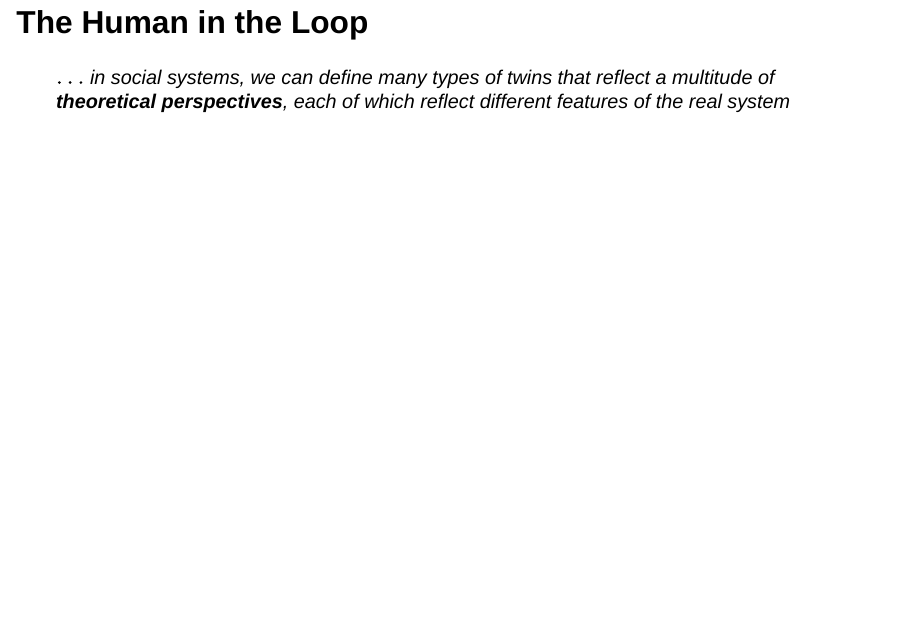
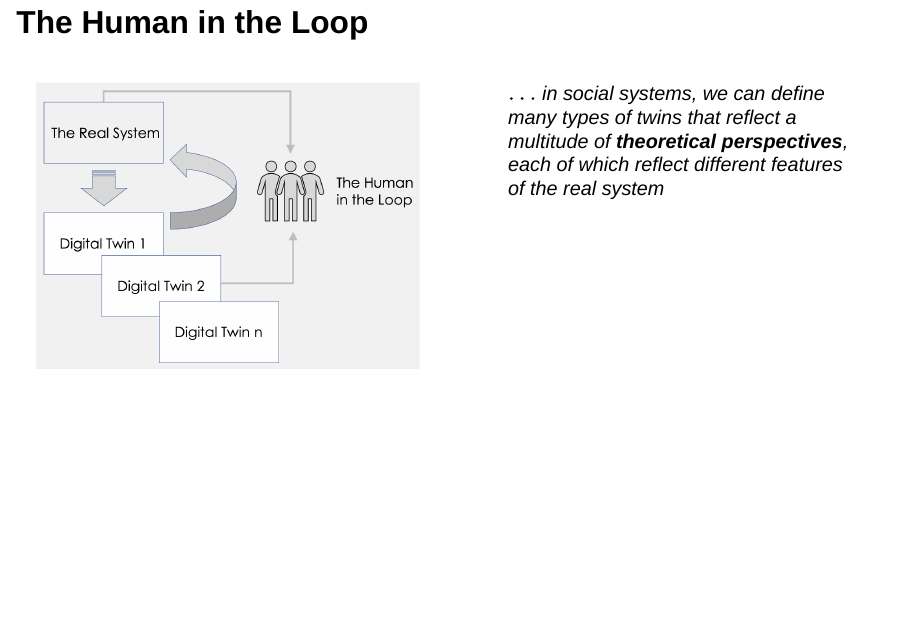
Before and after one commit to jreades/talks, a Quarto document (digital_twins/index.qmd): page 11 of 14. Rendered offline with R 4.5, knitr and Pandoc in place of Quarto, with nearby package versions; drawn as Slidy slides in place of the format the file asks for.

Commit message:
Updates based on Mike's feedback.

```diff
--- a/digital_twins/index.qmd
+++ b/digital_twins/index.qmd
@@ -124,7 +124,14 @@ If the interaction is low frequency then things get harder: is the flow of infor
 
 ## The Human in the Loop
 
+:::: {.columns}
+::: {.column width="50%"}
+![](./img/Human%20in%20the%20Loop.png)
+:::
+::: {.column width="50%"}
 > $\ldots$ in social systems, we can define many types of twins that reflect a multitude of **theoretical perspectives**, each of which reflect different features of the real system
+:::
+::::
 
 ::: {.notes}
 
```
Also changed, not shown: digital_twins/fragment.qmd (+2 -1 lines), digital_twins/img/Human in the Loop.png (added), digital_twins/index.qmd (2 more changed lines).
